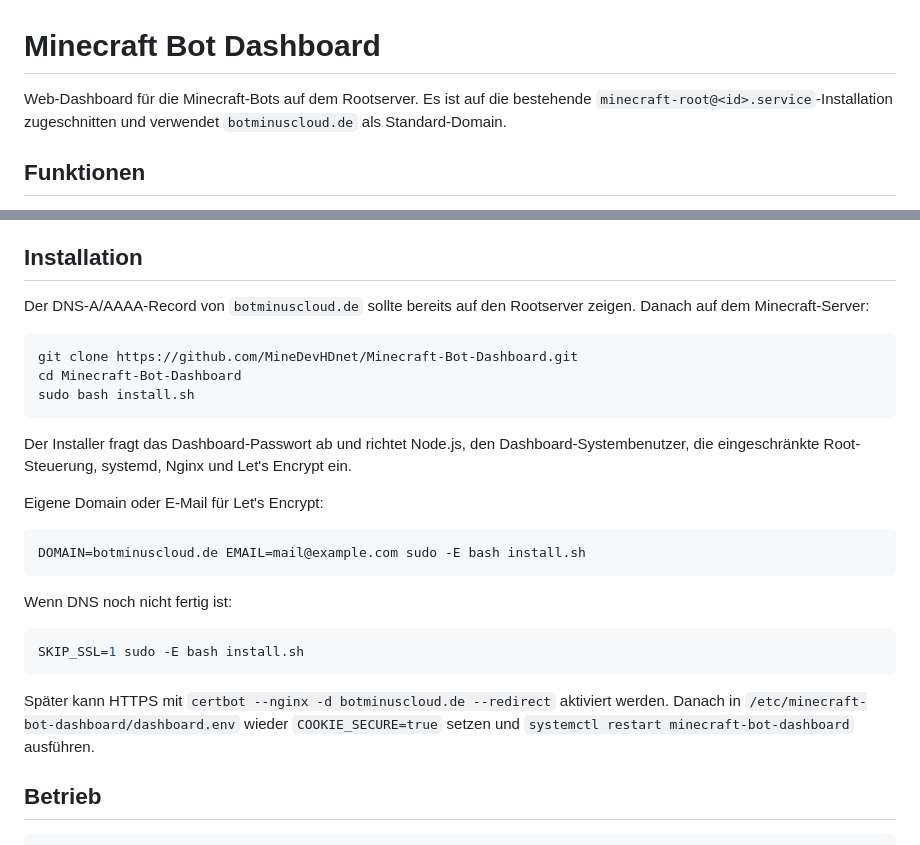
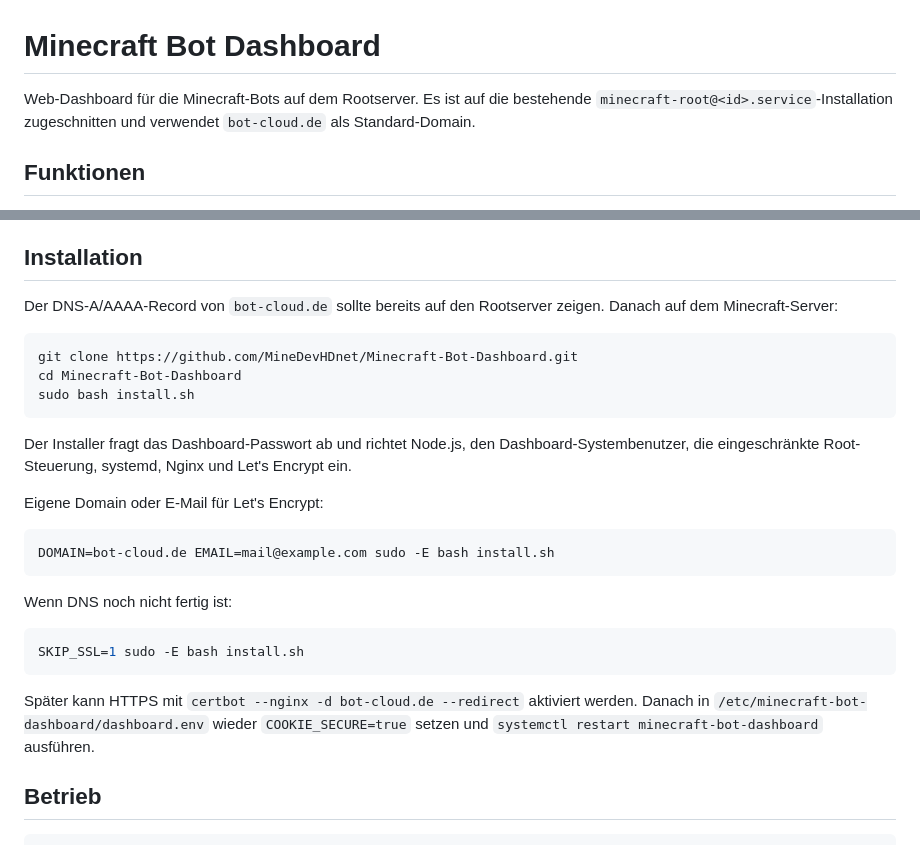
Before and after one commit to MineDevHDnet/Minecraft-Bot-Dashboard, a Markdown page: README.md, 2 parts joined by grey strips. Rendered like a GitHub page.

Commit message:
Use bot-cloud.de domain

````diff
--- a/README.md
+++ b/README.md
@@ -1,6 +1,6 @@
 # Minecraft Bot Dashboard
 
-Web-Dashboard für die Minecraft-Bots auf dem Rootserver. Es ist auf die bestehende `minecraft-root@<id>.service`-Installation zugeschnitten und verwendet `botminuscloud.de` als Standard-Domain.
+Web-Dashboard für die Minecraft-Bots auf dem Rootserver. Es ist auf die bestehende `minecraft-root@<id>.service`-Installation zugeschnitten und verwendet `bot-cloud.de` als Standard-Domain.
 
 ## Funktionen
 
@@ -35,7 +35,7 @@ Die LabyCrafter-Einstellungen werden in der bereits unterstützten Datei `.minec
 
 ## Installation
 
-Der DNS-A/AAAA-Record von `botminuscloud.de` sollte bereits auf den Rootserver zeigen. Danach auf dem Minecraft-Server:
+Der DNS-A/AAAA-Record von `bot-cloud.de` sollte bereits auf den Rootserver zeigen. Danach auf dem Minecraft-Server:
 
 ```bash
 git clone https://github.com/MineDevHDnet/Minecraft-Bot-Dashboard.git
@@ -48,7 +48,7 @@ Der Installer fragt das Dashboard-Passwort ab und richtet Node.js, den Dashboard
 Eigene Domain oder E-Mail für Let's Encrypt:
 
 ```bash
-DOMAIN=botminuscloud.de EMAIL=mail@example.com sudo -E bash install.sh
+DOMAIN=bot-cloud.de EMAIL=mail@example.com sudo -E bash install.sh
 ```
 
 Wenn DNS noch nicht fertig ist:
@@ -57,7 +57,7 @@ Wenn DNS noch nicht fertig ist:
 SKIP_SSL=1 sudo -E bash install.sh
 ```
 
-Später kann HTTPS mit `certbot --nginx -d botminuscloud.de --redirect` aktiviert werden. Danach in `/etc/minecraft-bot-dashboard/dashboard.env` wieder `COOKIE_SECURE=true` setzen und `systemctl restart minecraft-bot-dashboard` ausführen.
+Später kann HTTPS mit `certbot --nginx -d bot-cloud.de --redirect` aktiviert werden. Danach in `/etc/minecraft-bot-dashboard/dashboard.env` wieder `COOKIE_SECURE=true` setzen und `systemctl restart minecraft-bot-dashboard` ausführen.
 
 ## Betrieb
 
````
